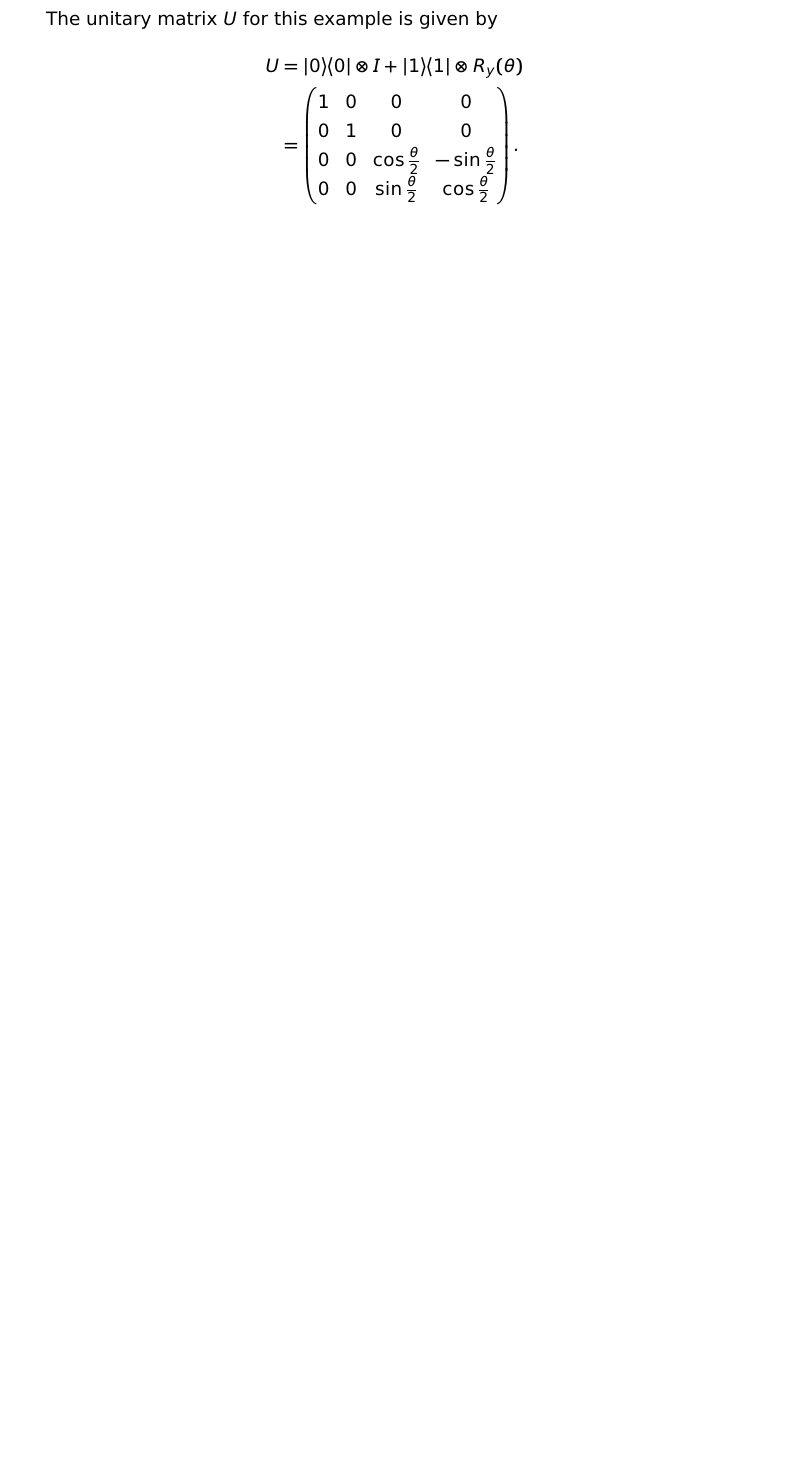
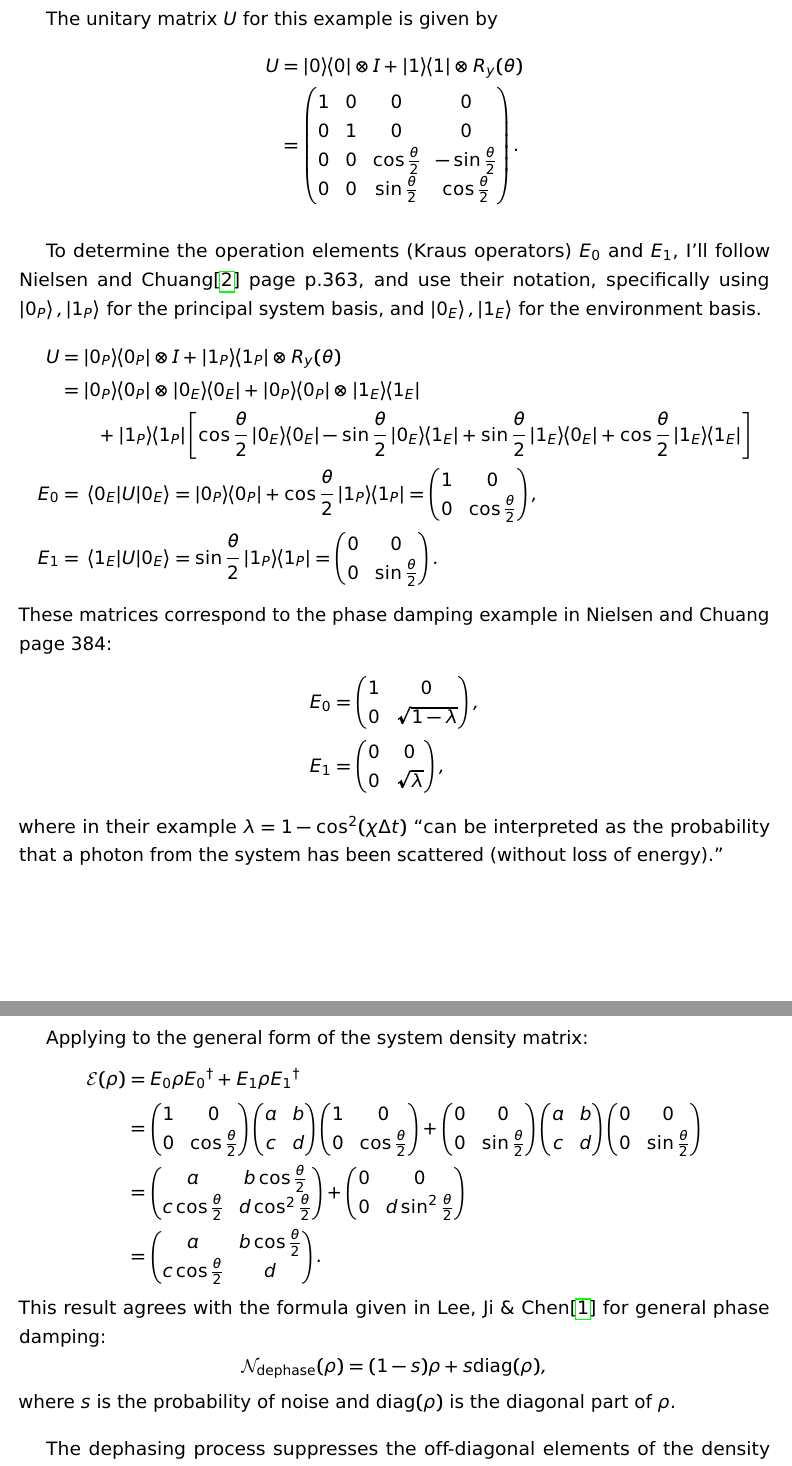
Before and after one commit to johnbhurst/phys460, a LaTeX problem sheet (Homework1.tex, which reads phys460.sty): part of page 2 of 2 before the commit and two parts of pages 2 and 3 of 5 after it, the two joined at a grey line, cut so that both start at the same text, the shorter picture padded with empty space. Compiled offline with pdfLaTeX.

Commit message:
feat: Completed Homework 1.

```diff
--- a/Homework1.tex
+++ b/Homework1.tex
@@ -75,3 +75,37 @@ U & = \outerproduct{0}{0}\otimes I + \outerproduct{1}{1}\otimes R_y(\theta) \\
 \end{pmatrix}.
 \end{align*}
 
+To determine the operation elements (Kraus operators) $E_0$ and $E_1$,
+I'll follow Nielsen and Chuang\cite{nielsen2016} page p.363,
+and use their notation, specifically using $\ket{0_P},\ket{1_P}$ for the principal system basis, and $\ket{0_E},\ket{1_E}$ for the environment basis.
+\begin{align*}
+U & = \outerproduct{0_P}{0_P} \otimes I + \outerproduct{1_P}{1_P} \otimes R_y(\theta) \\
+& = \outerproduct{0_P}{0_P} \otimes \outerproduct{0_E}{0_E} + \outerproduct{0_P}{0_P} \otimes \outerproduct{1_E}{1_E} \\
+& \qquad + \outerproduct{1_P}{1_P} \left[ \cos\frac{\theta}{2} \outerproduct{0_E}{0_E} - \sin\frac{\theta}{2} \outerproduct{0_E}{1_E} + \sin\frac{\theta}{2} \outerproduct{1_E}{0_E} + \cos\frac{\theta}{2} \outerproduct{1_E}{1_E} \right] \\
+E_0 & = \mel{0_E}{U}{0_E} = \outerproduct{0_P}{0_P} + \cos\frac{\theta}{2} \outerproduct{1_P}{1_P}
+= \begin{pmatrix}1 & 0 \\ 0 & \cos\frac{\theta}{2}\end{pmatrix}, \\
+E_1 & = \mel{1_E}{U}{0_E} = \sin\frac{\theta}{2} \outerproduct{1_P}{1_P}
+= \begin{pmatrix}0 & 0 \\ 0 & \sin\frac{\theta}{2}\end{pmatrix}.
+\end{align*}
+These matrices correspond to the phase damping example in Nielsen and Chuang page 384:
+\begin{align*}
+E_0 & = \begin{pmatrix}1 & 0 \\ 0 & \sqrt{1-\lambda}\end{pmatrix}, \\
+E_1 & = \begin{pmatrix}0 & 0 \\ 0 & \sqrt{\lambda}\end{pmatrix},
+\end{align*}
+where in their example $\lambda = 1 - \cos^2(\chi\Delta t)$ ``can be interpreted as the probability that a photon from the system has been scattered (without loss of energy).''
+
+Applying to the general form of the system density matrix:
+\begin{align*}
+\calE(\rho) & = E_0 \rho {E_0}^\dagger + E_1 \rho {E_1}^\dagger \\
+& = \begin{pmatrix}1 & 0 \\ 0 & \cos\frac{\theta}{2}\end{pmatrix} \begin{pmatrix}a & b \\ c & d\end{pmatrix} \begin{pmatrix}1 & 0 \\ 0 & \cos\frac{\theta}{2}\end{pmatrix}
++ \begin{pmatrix}0 & 0 \\ 0 & \sin\frac{\theta}{2}\end{pmatrix} \begin{pmatrix}a & b \\ c & d\end{pmatrix} \begin{pmatrix}0 & 0 \\ 0 & \sin\frac{\theta}{2}\end{pmatrix} \\
+& = \begin{pmatrix}a & b\cos\frac{\theta}{2} \\ c\cos\frac{\theta}{2} & d\cos^2\frac{\theta}{2}\end{pmatrix} + \begin{pmatrix}0 & 0 \\ 0 & d\sin^2\frac{\theta}{2}\end{pmatrix} \\
+& = \begin{pmatrix}a & b\cos\frac{\theta}{2} \\ c\cos\frac{\theta}{2} & d\end{pmatrix}.
+\end{align*}
+This result agrees with the formula given in Lee, Ji \& Chen\cite{lee2024} for general phase damping:
+\[
+\calN_{\text{dephase}}(\rho) = (1-s)\rho + s\text{diag}(\rho),
+\]
+where $s$ is the probability of noise and $\text{diag}(\rho)$ is the diagonal part of $\rho$.
+
+The dephasing process suppresses the off-diagonal elements of the density matrix, but does not effect the diagonal elements.
@@ -98,0 +143 @@ Compare with the operation considered in Example 1 above.
+We can describe this using the evolution of the density matrix:
--- a/phys460.sty
+++ b/phys460.sty
@@ -70,6 +70,7 @@
 \newcommand{\calE}{\mathcal{E}}
 \newcommand{\calF}{\mathcal{F}}
 \newcommand{\scrF}{\mathscr{F}}
+\newcommand{\calN}{\mathcal{N}}
 \newcommand{\inv}[1]{{{#1}^{-1}}}
 \newcommand{\opnorm}[1]{\norm{#1}_{\text{op}}} % operator norm
 \newcommand{\qqq}{\textrm{\color{red}{???}}}
```
Also changed, not shown: phys460.bib (+15 -0 lines), Homework1.tex (46 more changed lines).
